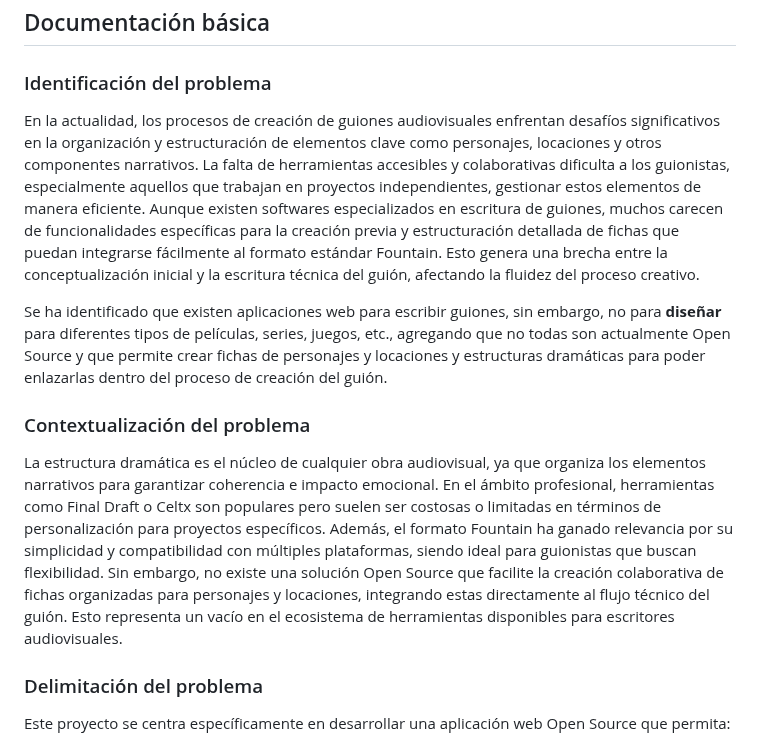
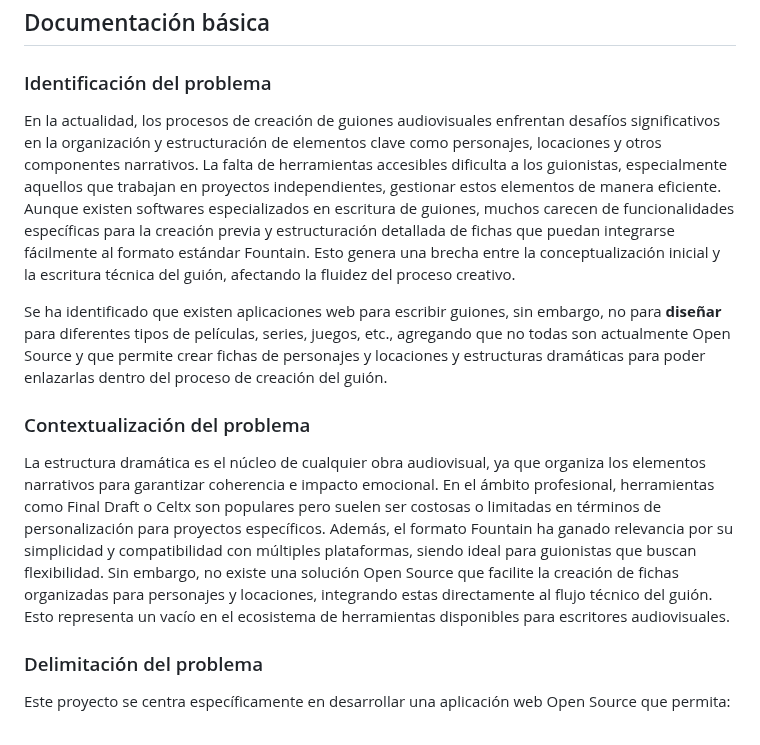
Before and after one commit to Dreamink-SNPP/BookThesis, a Markdown page: ProtocoloBasico.md, the part around the change. Rendered like a GitHub page.

Commit message:
fix: corregir palabra colaborativa

```diff
--- a/ProtocoloBasico.md
+++ b/ProtocoloBasico.md
@@ -4,13 +4,13 @@
 
 ### Identificación del problema
 
-En la actualidad, los procesos de creación de guiones audiovisuales enfrentan desafíos significativos en la organización y estructuración de elementos clave como personajes, locaciones y otros componentes narrativos. La falta de herramientas accesibles y colaborativas dificulta a los guionistas, especialmente aquellos que trabajan en proyectos independientes, gestionar estos elementos de manera eficiente. Aunque existen softwares especializados en escritura de guiones, muchos carecen de funcionalidades específicas para la creación previa y estructuración detallada de fichas que puedan integrarse fácilmente al formato estándar Fountain. Esto genera una brecha entre la conceptualización inicial y la escritura técnica del guión, afectando la fluidez del proceso creativo.
+En la actualidad, los procesos de creación de guiones audiovisuales enfrentan desafíos significativos en la organización y estructuración de elementos clave como personajes, locaciones y otros componentes narrativos. La falta de herramientas accesibles dificulta a los guionistas, especialmente aquellos que trabajan en proyectos independientes, gestionar estos elementos de manera eficiente. Aunque existen softwares especializados en escritura de guiones, muchos carecen de funcionalidades específicas para la creación previa y estructuración detallada de fichas que puedan integrarse fácilmente al formato estándar Fountain. Esto genera una brecha entre la conceptualización inicial y la escritura técnica del guión, afectando la fluidez del proceso creativo.
 
 Se ha identificado que existen aplicaciones web para escribir guiones, sin embargo, no para **diseñar** para diferentes tipos de películas, series, juegos, etc., agregando que no todas son actualmente Open Source y que permite crear fichas de personajes y locaciones y estructuras dramáticas para poder enlazarlas dentro del proceso de creación del guión.
 
 ### Contextualización del problema
 
-La estructura dramática es el núcleo de cualquier obra audiovisual, ya que organiza los elementos narrativos para garantizar coherencia e impacto emocional. En el ámbito profesional, herramientas como Final Draft o Celtx son populares pero suelen ser costosas o limitadas en términos de personalización para proyectos específicos. Además, el formato Fountain ha ganado relevancia por su simplicidad y compatibilidad con múltiples plataformas, siendo ideal para guionistas que buscan flexibilidad. Sin embargo, no existe una solución Open Source que facilite la creación colaborativa de fichas organizadas para personajes y locaciones, integrando estas directamente al flujo técnico del guión. Esto representa un vacío en el ecosistema de herramientas disponibles para escritores audiovisuales.
+La estructura dramática es el núcleo de cualquier obra audiovisual, ya que organiza los elementos narrativos para garantizar coherencia e impacto emocional. En el ámbito profesional, herramientas como Final Draft o Celtx son populares pero suelen ser costosas o limitadas en términos de personalización para proyectos específicos. Además, el formato Fountain ha ganado relevancia por su simplicidad y compatibilidad con múltiples plataformas, siendo ideal para guionistas que buscan flexibilidad. Sin embargo, no existe una solución Open Source que facilite la creación de fichas organizadas para personajes y locaciones, integrando estas directamente al flujo técnico del guión. Esto representa un vacío en el ecosistema de herramientas disponibles para escritores audiovisuales.
 
 ### Delimitación del problema
 
```
